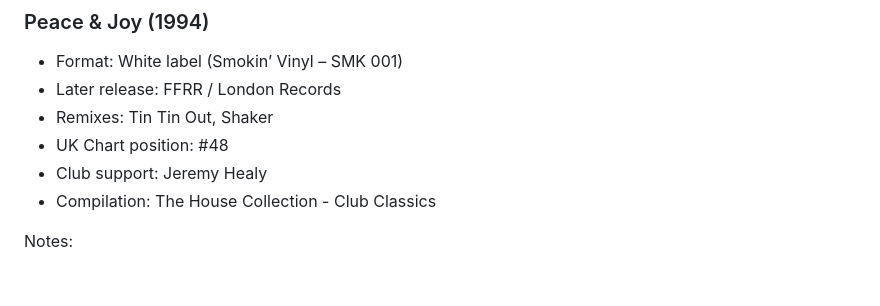
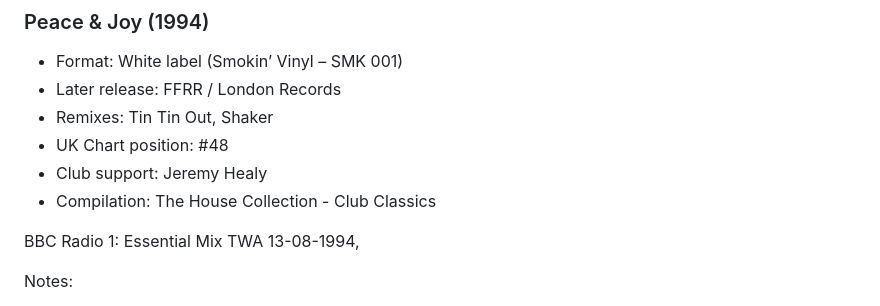
Before and after one commit to simonlatham155-tech/soundsation-archive, a Markdown page: README.md, the part around the change. Rendered like a GitHub page; blank space fills up the shorter version.

```diff
--- a/README.md
+++ b/README.md
@@ -37,6 +37,8 @@ This archive focuses on *verifiable releases, broadcasts, and DJ support*, and a
 - UK Chart position: #48
 - Club support: Jeremy Healy
 - Compilation: The House Collection - Club Classics
+
+BBC Radio 1: Essential Mix TWA  13-08-1994,
 
 Notes:
 - Circulated widely as a white label across UK clubs prior to commercial release
```
